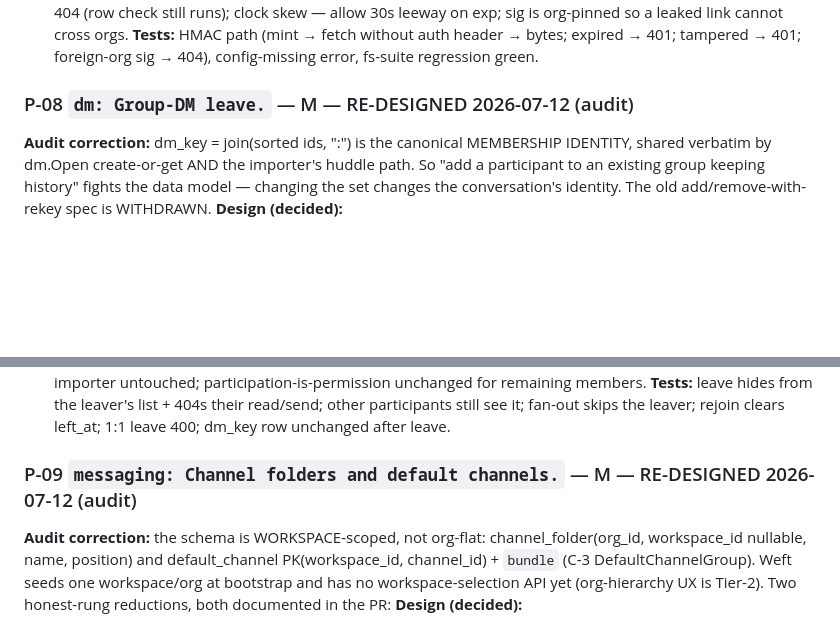
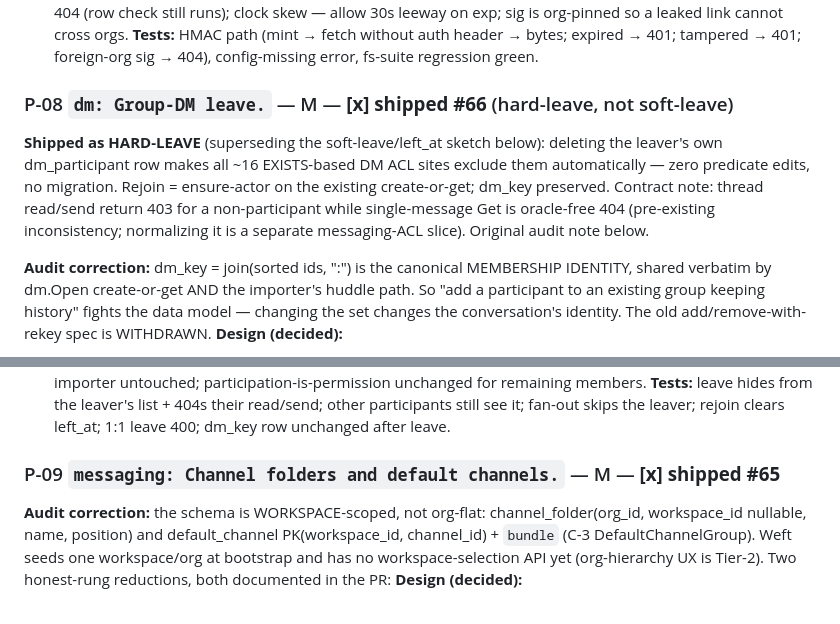
Before and after one commit to abhinavjha0239/weft, a Markdown page: docs/ROADMAP.md, 2 parts joined by grey strips. GitHub-like rendering; blank space fills up the shorter version.

Commit message:
docs: Tier-1 complete — P-08 and P-09 shipped.
Marks the last two Tier-1 slices shipped (#65 folders/defaults, #66
group-DM leave) and reconciles P-08 to what actually shipped: HARD
leave (delete the leaver's dm_participant row → all ~16 EXISTS-based
ACL sites exclude them for free, no migration) rather than the
soft-leave/left_at sketch, with the documented 403-vs-404 thread
contract. The entire original Tier-1 queue (P-01..P-10) is now
shipped or re-scoped.

```diff
--- a/docs/ROADMAP.md
+++ b/docs/ROADMAP.md
@@ -286,7 +286,9 @@ a leaked link cannot cross orgs.
 → 401; tampered → 401; foreign-org sig → 404), config-missing error,
 fs-suite regression green.
 
-### P-08 `dm: Group-DM leave.` — M — RE-DESIGNED 2026-07-12 (audit)
+### P-08 `dm: Group-DM leave.` — M — **[x] shipped #66** (hard-leave, not soft-leave)
+**Shipped as HARD-LEAVE** (superseding the soft-leave/left_at sketch below): deleting the leaver's own dm_participant row makes all ~16 EXISTS-based DM ACL sites exclude them automatically — zero predicate edits, no migration. Rejoin = ensure-actor on the existing create-or-get; dm_key preserved. Contract note: thread read/send return 403 for a non-participant while single-message Get is oracle-free 404 (pre-existing inconsistency; normalizing it is a separate messaging-ACL slice). Original audit note below.
+
 **Audit correction:** dm_key = join(sorted ids, ":") is the canonical
 MEMBERSHIP IDENTITY, shared verbatim by dm.Open create-or-get AND the
 importer's huddle path. So "add a participant to an existing group keeping
@@ -314,7 +316,7 @@ untouched; participation-is-permission unchanged for remaining members.
 participants still see it; fan-out skips the leaver; rejoin clears left_at;
 1:1 leave 400; dm_key row unchanged after leave.
 
-### P-09 `messaging: Channel folders and default channels.` — M — RE-DESIGNED 2026-07-12 (audit)
+### P-09 `messaging: Channel folders and default channels.` — M — **[x] shipped #65**
 **Audit correction:** the schema is WORKSPACE-scoped, not org-flat:
 channel_folder(org_id, workspace_id nullable, name, position) and
 default_channel PK(workspace_id, channel_id) + `bundle` (C-3
```
